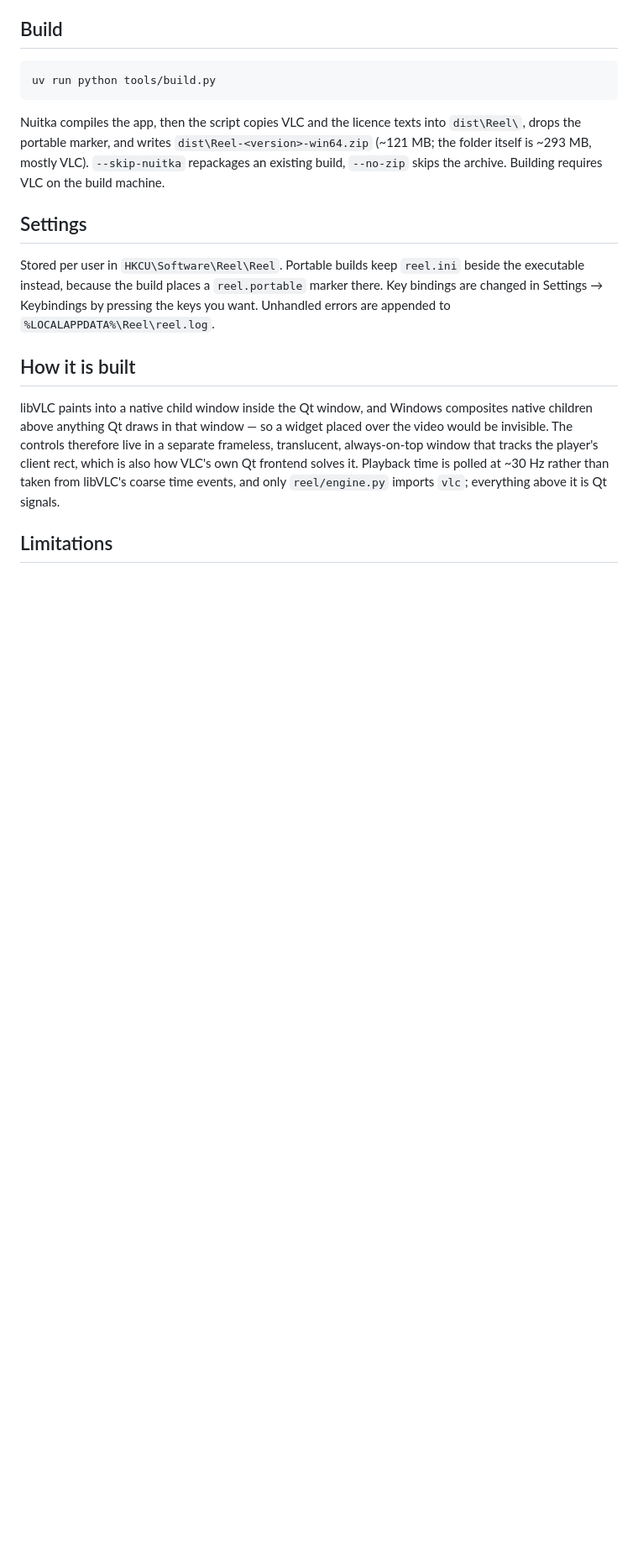
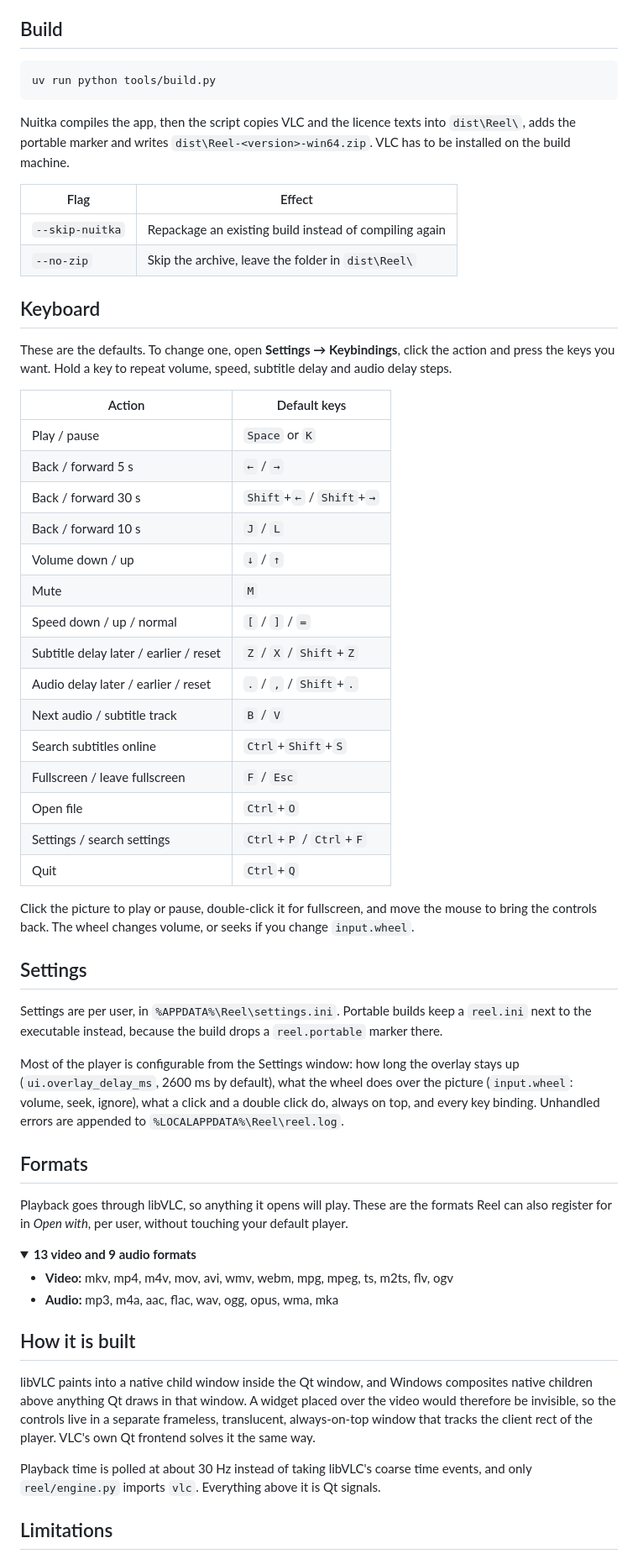
Before and after one commit to sabari50312/Reel, a Markdown page: README.md, the part around one of its changes. Shown at 84% size. Drawn GitHub-style; folded sections open; blank space fills up the shorter version.

````diff
--- a/README.md
+++ b/README.md
@@ -49,27 +89,79 @@ uv run python tools/build.py
 ```
 
 Nuitka compiles the app, then the script copies VLC and the licence texts into
-`dist\Reel\`, drops the portable marker, and writes
-`dist\Reel-<version>-win64.zip` (~121 MB; the folder itself is ~293 MB, mostly
-VLC). `--skip-nuitka` repackages an existing build, `--no-zip` skips the archive.
-Building requires VLC on the build machine.
+`dist\Reel\`, adds the portable marker and writes
+`dist\Reel-<version>-win64.zip`. VLC has to be installed on the build machine.
+
+| Flag | Effect |
+| --- | --- |
+| `--skip-nuitka` | Repackage an existing build instead of compiling again |
+| `--no-zip` | Skip the archive, leave the folder in `dist\Reel\` |
+
+## Keyboard
+
+These are the defaults. To change one, open **Settings → Keybindings**, click the
+action and press the keys you want. Hold a key to repeat volume, speed, subtitle
+delay and audio delay steps.
+
+| Action | Default keys |
+| --- | --- |
+| Play / pause | `Space` or `K` |
+| Back / forward 5 s | `←` / `→` |
+| Back / forward 30 s | `Shift`+`←` / `Shift`+`→` |
+| Back / forward 10 s | `J` / `L` |
+| Volume down / up | `↓` / `↑` |
+| Mute | `M` |
+| Speed down / up / normal | `[` / `]` / `=` |
+| Subtitle delay later / earlier / reset | `Z` / `X` / `Shift`+`Z` |
+| Audio delay later / earlier / reset | `.` / `,` / `Shift`+`.` |
+| Next audio / subtitle track | `B` / `V` |
+| Search subtitles online | `Ctrl`+`Shift`+`S` |
+| Fullscreen / leave fullscreen | `F` / `Esc` |
+| Open file | `Ctrl`+`O` |
+| Settings / search settings | `Ctrl`+`P` / `Ctrl`+`F` |
+| Quit | `Ctrl`+`Q` |
+
+Click the picture to play or pause, double-click it for fullscreen, and move the
+mouse to bring the controls back. The wheel changes volume, or seeks if you
+change `input.wheel`.
 
 ## Settings
 
-Stored per user in `HKCU\Software\Reel\Reel`. Portable builds keep `reel.ini`
-beside the executable instead, because the build places a `reel.portable` marker
-there. Key bindings are changed in Settings → Keybindings by pressing the keys you
-want. Unhandled errors are appended to `%LOCALAPPDATA%\Reel\reel.log`.
+Settings are per user, in `%APPDATA%\Reel\settings.ini`. Portable builds keep a
+`reel.ini` next to the executable instead, because the build drops a
+`reel.portable` marker there.
+
+Most of the player is configurable from the Settings window: how long the overlay
+stays up (`ui.overlay_delay_ms`, 2600 ms by default), what the wheel does over
+the picture (`input.wheel`: volume, seek, ignore), what a click and a double
+click do, always on top, and every key binding. Unhandled errors are appended to
+`%LOCALAPPDATA%\Reel\reel.log`.
+
+## Formats
+
+Playback goes through libVLC, so anything it opens will play. These are the
+formats Reel can also register for in *Open with*, per user, without touching
+your default player.
+
+<details>
+<summary><b>13 video and 9 audio formats</b></summary>
+
+- **Video:** mkv, mp4, m4v, mov, avi, wmv, webm, mpg, mpeg, ts, m2ts, flv, ogv
+- **Audio:** mp3, m4a, aac, flac, wav, ogg, opus, wma, mka
+
+</details>
 
 ## How it is built
 
 libVLC paints into a native child window inside the Qt window, and Windows
-composites native children above anything Qt draws in that window — so a widget
-placed over the video would be invisible. The controls therefore live in a
-separate frameless, translucent, always-on-top window that tracks the player's
-client rect, which is also how VLC's own Qt frontend solves it. Playback time is
-polled at ~30 Hz rather than taken from libVLC's coarse time events, and only
-`reel/engine.py` imports `vlc`; everything above it is Qt signals.
+composites native children above anything Qt draws in that window. A widget
+placed over the video would therefore be invisible, so the controls live in a
+separate frameless, translucent, always-on-top window that tracks the client rect
+of the player. VLC's own Qt frontend solves it the same way.
+
+Playback time is polled at about 30 Hz instead of taking libVLC's coarse time
+events, and only `reel/engine.py` imports `vlc`. Everything above it is Qt
+signals.
 
 ## Limitations
 
````
Also changed, not shown: other parts of README.md (+77 -34 lines), docs/preview.png (added).
